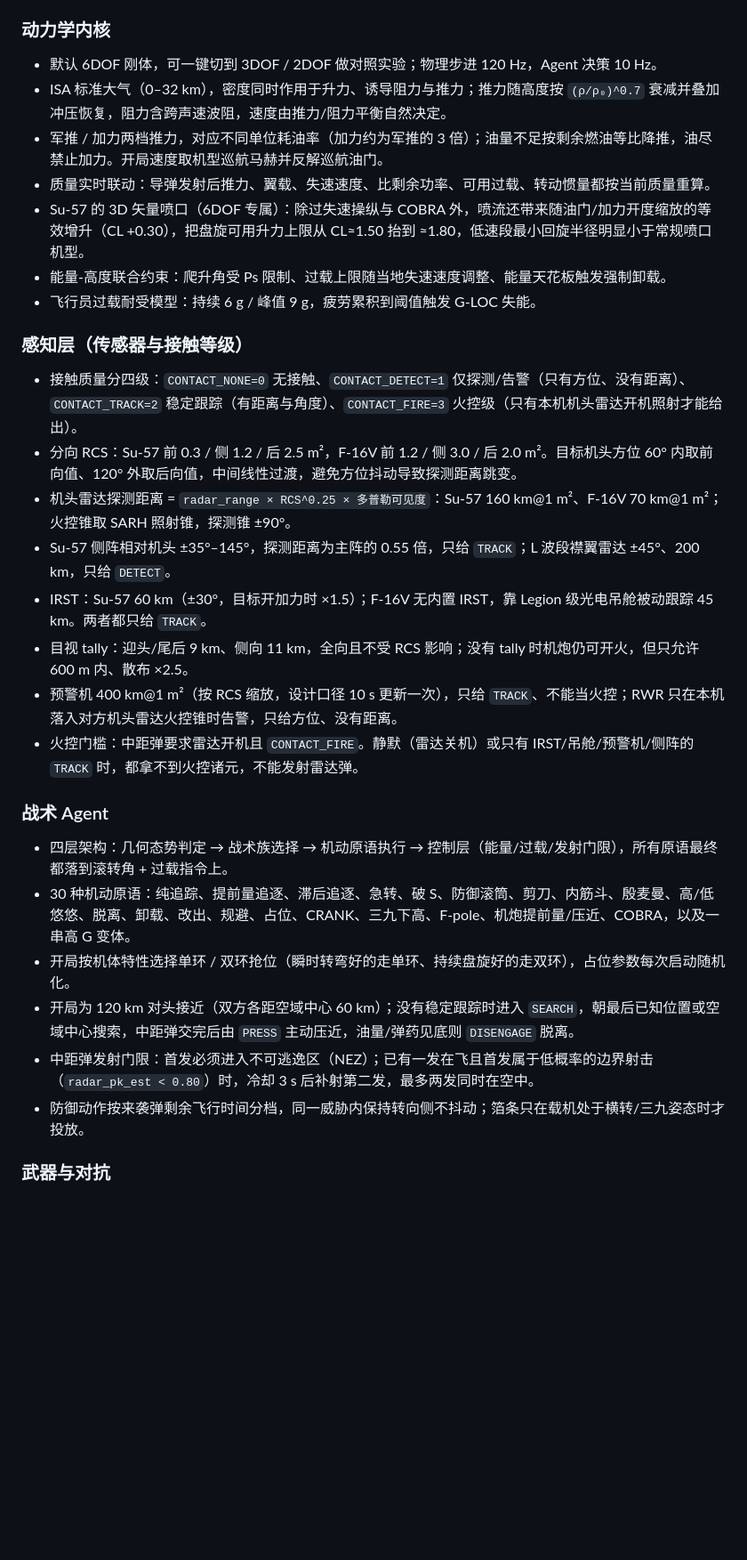
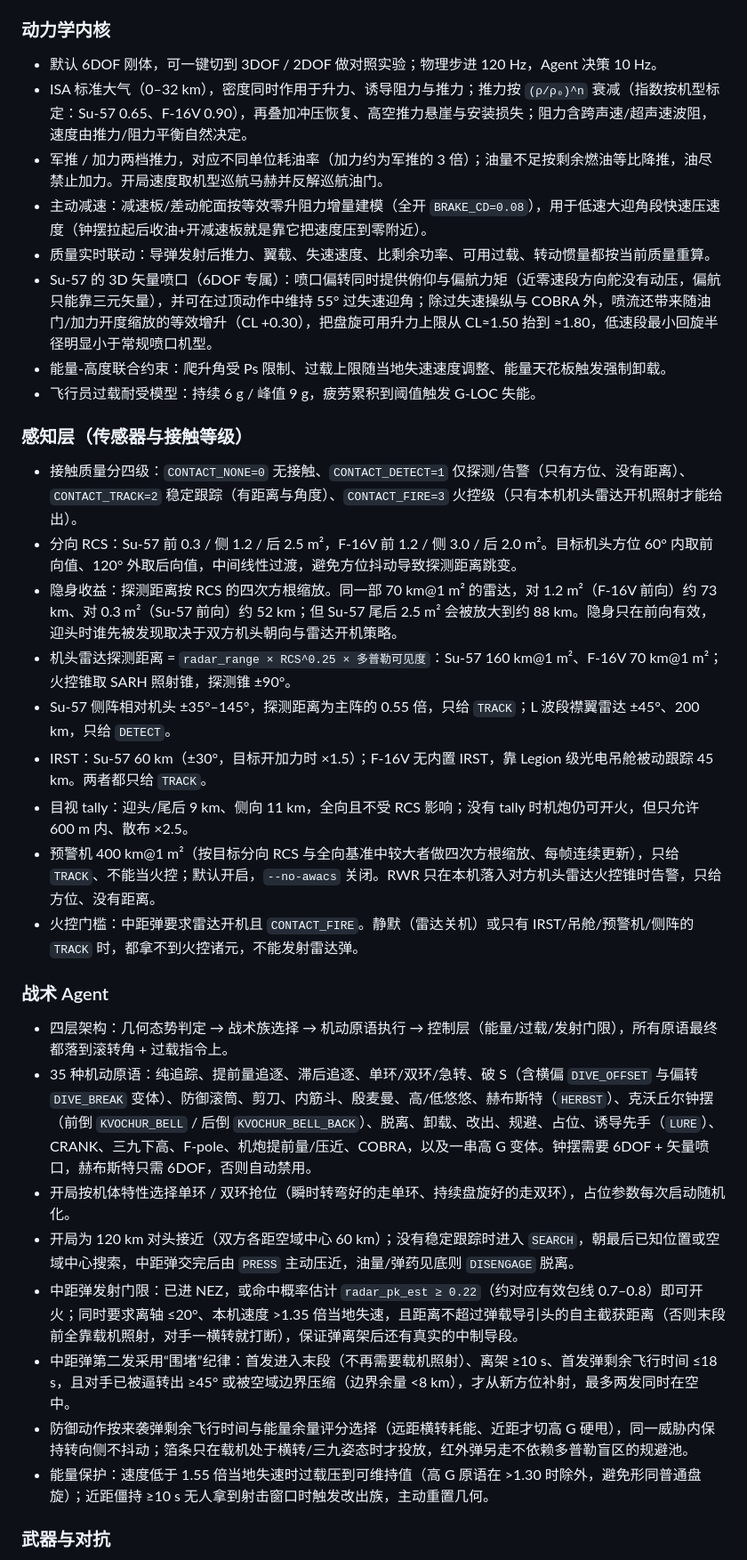
Before and after one commit to LHospitalLKY/dogfight, a Markdown page: README.md, the part around one of its changes. Shown at 89% size. Drawn GitHub-style; blank space fills up the shorter version.

```diff
--- a/README.md
+++ b/README.md
@@ -10,10 +10,11 @@
 ### 动力学内核
 
 - 默认 6DOF 刚体，可一键切到 3DOF / 2DOF 做对照实验；物理步进 120 Hz，Agent 决策 10 Hz。
-- ISA 标准大气（0–32 km），密度同时作用于升力、诱导阻力与推力；推力随高度按 `(ρ/ρ₀)^0.7` 衰减并叠加冲压恢复，阻力含跨声速波阻，速度由推力/阻力平衡自然决定。
+- ISA 标准大气（0–32 km），密度同时作用于升力、诱导阻力与推力；推力按 `(ρ/ρ₀)^n` 衰减（指数按机型标定：Su-57 0.65、F-16V 0.90），再叠加冲压恢复、高空推力悬崖与安装损失；阻力含跨声速/超声速波阻，速度由推力/阻力平衡自然决定。
 - 军推 / 加力两档推力，对应不同单位耗油率（加力约为军推的 3 倍）；油量不足按剩余燃油等比降推，油尽禁止加力。开局速度取机型巡航马赫并反解巡航油门。
+- 主动减速：减速板/差动舵面按等效零升阻力增量建模（全开 `BRAKE_CD=0.08`），用于低速大迎角段快速压速度（钟摆拉起后收油+开减速板就是靠它把速度压到零附近）。
 - 质量实时联动：导弹发射后推力、翼载、失速速度、比剩余功率、可用过载、转动惯量都按当前质量重算。
-- Su-57 的 3D 矢量喷口（6DOF 专属）：除过失速操纵与 COBRA 外，喷流还带来随油门/加力开度缩放的等效增升（CL +0.30），把盘旋可用升力上限从 CL≈1.50 抬到 ≈1.80，低速段最小回旋半径明显小于常规喷口机型。
+- Su-57 的 3D 矢量喷口（6DOF 专属）：喷口偏转同时提供俯仰与偏航力矩（近零速段方向舵没有动压，偏航只能靠三元矢量），并可在过顶动作中维持 55° 过失速迎角；除过失速操纵与 COBRA 外，喷流还带来随油门/加力开度缩放的等效增升（CL +0.30），把盘旋可用升力上限从 CL≈1.50 抬到 ≈1.80，低速段最小回旋半径明显小于常规喷口机型。
 - 能量-高度联合约束：爬升角受 Ps 限制、过载上限随当地失速速度调整、能量天花板触发强制卸载。
 - 飞行员过载耐受模型：持续 6 g / 峰值 9 g，疲劳累积到阈值触发 G-LOC 失能。
 
@@ -21,21 +22,24 @@
 
 - 接触质量分四级：`CONTACT_NONE=0` 无接触、`CONTACT_DETECT=1` 仅探测/告警（只有方位、没有距离）、`CONTACT_TRACK=2` 稳定跟踪（有距离与角度）、`CONTACT_FIRE=3` 火控级（只有本机机头雷达开机照射才能给出）。
 - 分向 RCS：Su-57 前 0.3 / 侧 1.2 / 后 2.5 m²，F-16V 前 1.2 / 侧 3.0 / 后 2.0 m²。目标机头方位 60° 内取前向值、120° 外取后向值，中间线性过渡，避免方位抖动导致探测距离跳变。
+- 隐身收益：探测距离按 RCS 的四次方根缩放。同一部 70 km@1 m² 的雷达，对 1.2 m²（F-16V 前向）约 73 km、对 0.3 m²（Su-57 前向）约 52 km；但 Su-57 尾后 2.5 m² 会被放大到约 88 km。隐身只在前向有效，迎头时谁先被发现取决于双方机头朝向与雷达开机策略。
 - 机头雷达探测距离 = `radar_range × RCS^0.25 × 多普勒可见度`：Su-57 160 km@1 m²、F-16V 70 km@1 m²；火控锥取 SARH 照射锥，探测锥 ±90°。
 - Su-57 侧阵相对机头 ±35°–145°，探测距离为主阵的 0.55 倍，只给 `TRACK`；L 波段襟翼雷达 ±45°、200 km，只给 `DETECT`。
 - IRST：Su-57 60 km（±30°，目标开加力时 ×1.5）；F-16V 无内置 IRST，靠 Legion 级光电吊舱被动跟踪 45 km。两者都只给 `TRACK`。
 - 目视 tally：迎头/尾后 9 km、侧向 11 km，全向且不受 RCS 影响；没有 tally 时机炮仍可开火，但只允许 600 m 内、散布 ×2.5。
-- 预警机 400 km@1 m²（按 RCS 缩放，设计口径 10 s 更新一次），只给 `TRACK`、不能当火控；RWR 只在本机落入对方机头雷达火控锥时告警，只给方位、没有距离。
+- 预警机 400 km@1 m²（按目标分向 RCS 与全向基准中较大者做四次方根缩放、每帧连续更新），只给 `TRACK`、不能当火控；默认开启，`--no-awacs` 关闭。RWR 只在本机落入对方机头雷达火控锥时告警，只给方位、没有距离。
 - 火控门槛：中距弹要求雷达开机且 `CONTACT_FIRE`。静默（雷达关机）或只有 IRST/吊舱/预警机/侧阵的 `TRACK` 时，都拿不到火控诸元，不能发射雷达弹。
 
 ### 战术 Agent
 
 - 四层架构：几何态势判定 → 战术族选择 → 机动原语执行 → 控制层（能量/过载/发射门限），所有原语最终都落到滚转角 + 过载指令上。
-- 30 种机动原语：纯追踪、提前量追逐、滞后追逐、急转、破 S、防御滚筒、剪刀、内筋斗、殷麦曼、高/低悠悠、脱离、卸载、改出、规避、占位、CRANK、三九下高、F-pole、机炮提前量/压近、COBRA，以及一串高 G 变体。
+- 35 种机动原语：纯追踪、提前量追逐、滞后追逐、单环/双环/急转、破 S（含横偏 `DIVE_OFFSET` 与偏转 `DIVE_BREAK` 变体）、防御滚筒、剪刀、内筋斗、殷麦曼、高/低悠悠、赫布斯特（`HERBST`）、克沃丘尔钟摆（前倒 `KVOCHUR_BELL` / 后倒 `KVOCHUR_BELL_BACK`）、脱离、卸载、改出、规避、占位、诱导先手（`LURE`）、CRANK、三九下高、F-pole、机炮提前量/压近、COBRA，以及一串高 G 变体。钟摆需要 6DOF + 矢量喷口，赫布斯特只需 6DOF，否则自动禁用。
 - 开局按机体特性选择单环 / 双环抢位（瞬时转弯好的走单环、持续盘旋好的走双环），占位参数每次启动随机化。
 - 开局为 120 km 对头接近（双方各距空域中心 60 km）；没有稳定跟踪时进入 `SEARCH`，朝最后已知位置或空域中心搜索，中距弹交完后由 `PRESS` 主动压近，油量/弹药见底则 `DISENGAGE` 脱离。
-- 中距弹发射门限：首发必须进入不可逃逸区（NEZ）；已有一发在飞且首发属于低概率的边界射击（`radar_pk_est < 0.80`）时，冷却 3 s 后补射第二发，最多两发同时在空中。
-- 防御动作按来袭弹剩余飞行时间分档，同一威胁内保持转向侧不抖动；箔条只在载机处于横转/三九姿态时才投放。
+- 中距弹发射门限：已进 NEZ，或命中概率估计 `radar_pk_est ≥ 0.22`（约对应有效包线 0.7–0.8）即可开火；同时要求离轴 ≤20°、本机速度 >1.35 倍当地失速，且距离不超过弹载导引头的自主截获距离（否则末段前全靠载机照射，对手一横转就打断），保证弹离架后还有真实的中制导段。
+- 中距弹第二发采用“围堵”纪律：首发进入末段（不再需要载机照射）、离架 ≥10 s、首发弹剩余飞行时间 ≤18 s，且对手已被逼转出 ≥45° 或被空域边界压缩（边界余量 <8 km），才从新方位补射，最多两发同时在空中。
+- 防御动作按来袭弹剩余飞行时间与能量余量评分选择（远距横转耗能、近距才切高 G 硬甩），同一威胁内保持转向侧不抖动；箔条只在载机处于横转/三九姿态时才投放，红外弹另走不依赖多普勒盲区的规避池。
+- 能量保护：速度低于 1.55 倍当地失速时过载压到可维持值（高 G 原语在 >1.30 时除外，避免形同普通盘旋）；近距僵持 ≥10 s 无人拿到射击窗口时触发改出族，主动重置几何。
 
 ### 武器与对抗
 
```
Also changed, not shown: other parts of README.md (+23 -7 lines).
